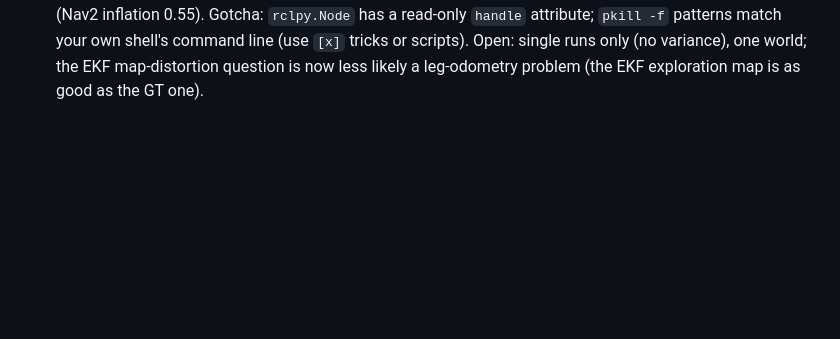
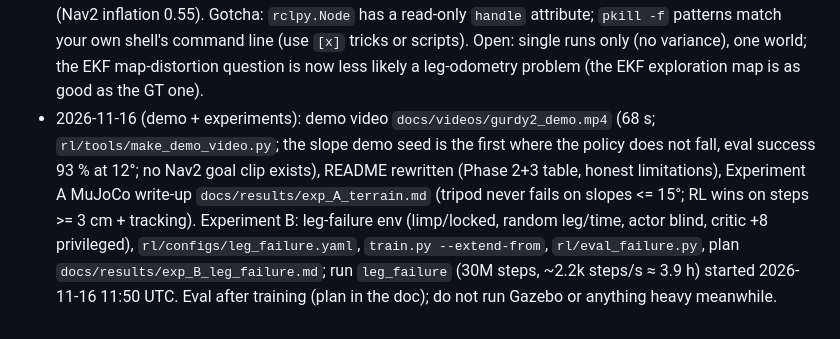
Before and after one commit to mrsssok2/gurdy2, a Markdown page: CLAUDE.md, the part around the change. GitHub-like rendering; blank space fills up the shorter version.

```diff
--- a/CLAUDE.md
+++ b/CLAUDE.md
@@ -288,3 +288,8 @@ Training start/monitor/stop/resume commands: README.md ("RL training").
   (2) Nav2 start-up flake = lost lifecycle `change_state` response, lifecycle_manager hangs forever → `scripts/wait_nav_ready.py` + `scripts/lib_nav_start.sh` (wait for 3 action servers + TF, restart stack ≤ 3×;
   restart path not yet exercised). Planner clearance for goals 0.40 m (Nav2 inflation 0.55). Gotcha: `rclpy.Node` has a read-only `handle` attribute; `pkill -f` patterns match your own shell's command line (use `[x]` tricks or scripts).
   Open: single runs only (no variance), one world; the EKF map-distortion question is now less likely a leg-odometry problem (the EKF exploration map is as good as the GT one).
+- 2026-11-16 (demo + experiments): demo video `docs/videos/gurdy2_demo.mp4` (68 s; `rl/tools/make_demo_video.py`; the slope demo seed is the first where the policy
+  does not fall, eval success 93 % at 12°; no Nav2 goal clip exists), README rewritten (Phase 2+3 table, honest limitations), Experiment A MuJoCo write-up
+  `docs/results/exp_A_terrain.md` (tripod never fails on slopes <= 15°; RL wins on steps >= 3 cm + tracking). Experiment B: leg-failure env (limp/locked, random leg/time, actor blind,
+  critic +8 privileged), `rl/configs/leg_failure.yaml`, `train.py --extend-from`, `rl/eval_failure.py`, plan `docs/results/exp_B_leg_failure.md`; run `leg_failure` (30M steps,
+  ~2.2k steps/s ≈ 3.9 h) started 2026-11-16 11:50 UTC. Eval after training (plan in the doc); do not run Gazebo or anything heavy meanwhile.
```
Also changed, not shown: README.md (+43 -32 lines), ROADMAP.md (+4 -0 lines), docs/results/exp_A_terrain.md (added, +43 -0 lines), docs/results/exp_B_leg_failure.md (added, +35 -0 lines), docs/results/exp_A_cot.png (added), docs/results/exp_A_success.png (added), 10 other files.
